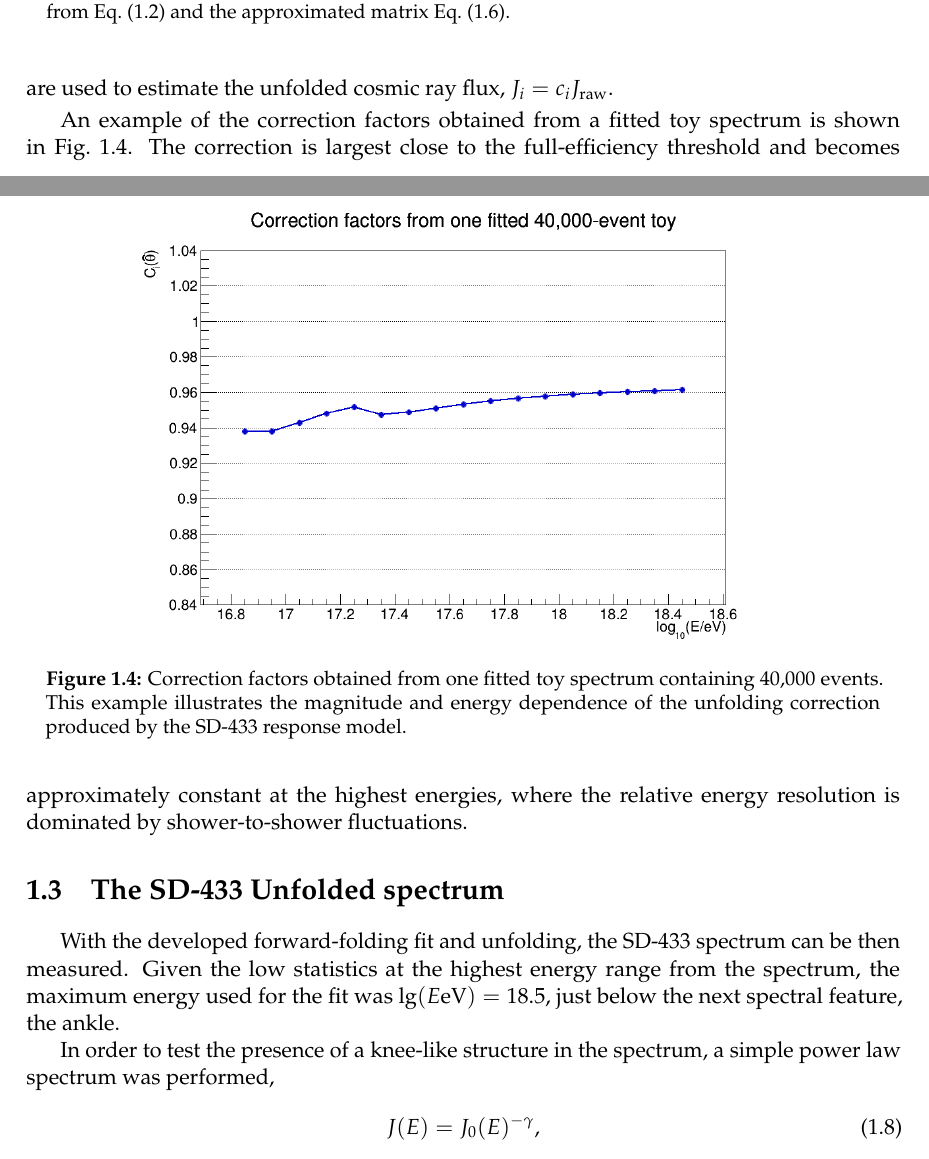
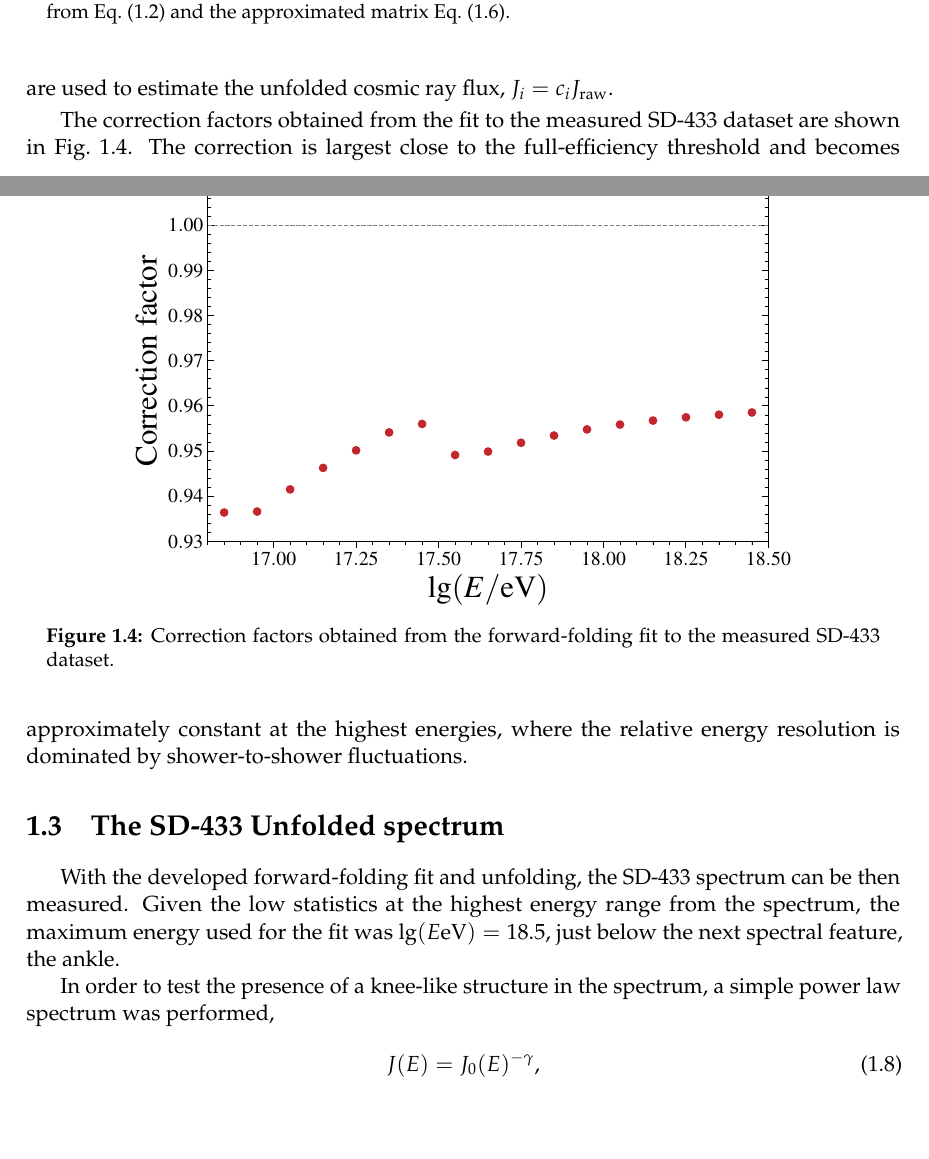
Before and after one commit to cirdam/PhD_Thesis_Gaby, a LaTeX thesis (Chapter_7_SD433_spectrum.tex): two parts of pages 4 and 5 of 10, joined at a grey line, cut so that both start at the same text, the shorter picture padded with empty space. Compiled offline with pdfLaTeX.

Commit message:
Use nominal spectrum correction factors

```diff
--- a/Chapter_7_SD433_spectrum.tex
+++ b/Chapter_7_SD433_spectrum.tex
@@ -136,13 +136,13 @@ Once the set of best fit parameters is determined, the correction factors,
 \end{align}
  are used to estimate the unfolded cosmic ray flux, $J_i=c_iJ_{\text{raw}}$.
 
-An example of the correction factors obtained from a fitted toy spectrum is shown in \cref{fig:correction_factors_toy}.
+The correction factors obtained from the fit to the measured \sd{433} dataset are shown in \cref{fig:correction_factors}.
 The correction is largest close to the full-efficiency threshold and becomes approximately constant at the highest energies, where the relative energy resolution is dominated by shower-to-shower fluctuations.
 \begin{figure}
     \centering
-    \includegraphics[width=0.75\linewidth]{figures/chapter_spectrum/correction_factors_toy.png}
-    \caption{Correction factors obtained from one fitted toy spectrum containing 40,000 events. This example illustrates the magnitude and energy dependence of the unfolding correction produced by the \sd{433} response model.}
-    \label{fig:correction_factors_toy}
+    \includegraphics[width=0.75\linewidth]{figures/chapter_spectrum/sd433_nominal_correction_factors.pdf}
+    \caption{Correction factors obtained from the forward-folding fit to the measured \sd{433} dataset.}
+    \label{fig:correction_factors}
 \end{figure}
 
 %%%%%%%%%%%%%%%%%%%%%%%%%%%%%%%%%%%%%%%%%%%%%%%%%%%%%%%%%%%%%%%%%%%%%%%%%%%
```
Also changed, not shown: figures/chapter_spectrum/sd433_nominal_correction_factors.pdf (added).
